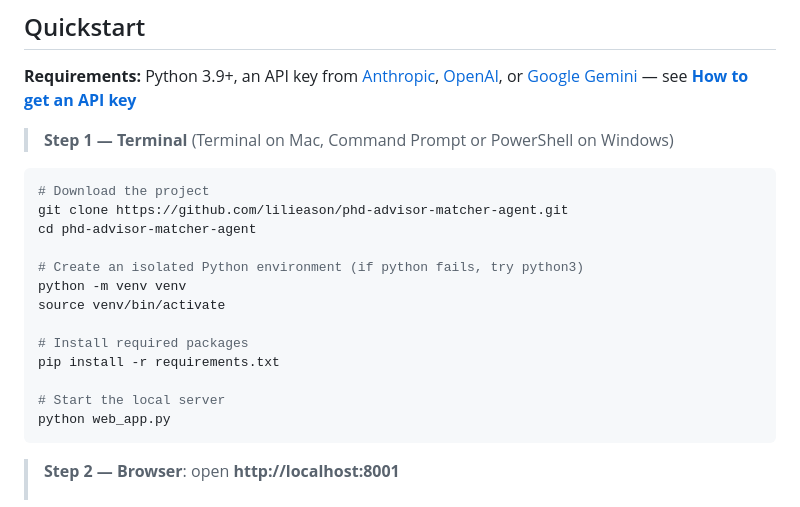
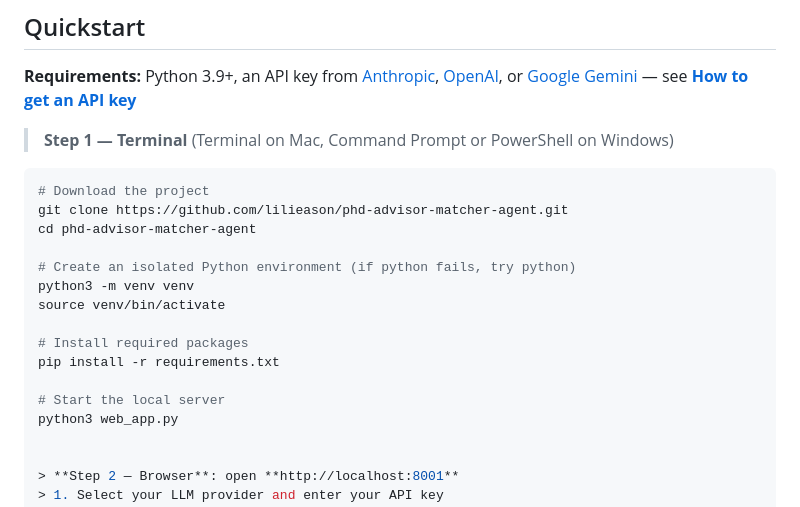
Before and after one commit to lilieason/phd-advisor-matcher-agent, a Markdown page: README.md, the part around the change. Drawn GitHub-style.

````diff
--- a/README.md
+++ b/README.md
@@ -27,16 +27,16 @@ https://ise.usc.edu/directory/faculty/profile/?lname=Dessouky&fname=Maged
 git clone https://github.com/lilieason/phd-advisor-matcher-agent.git
 cd phd-advisor-matcher-agent
 
-# Create an isolated Python environment (if python fails, try python3)
-python -m venv venv
+# Create an isolated Python environment (if python fails, try python)
+python3 -m venv venv
 source venv/bin/activate
 
 # Install required packages
 pip install -r requirements.txt
 
 # Start the local server
-python web_app.py
-```
+python3 web_app.py
+
 
 > **Step 2 — Browser**: open **http://localhost:8001**
 > 1. Select your LLM provider and enter your API key
````
